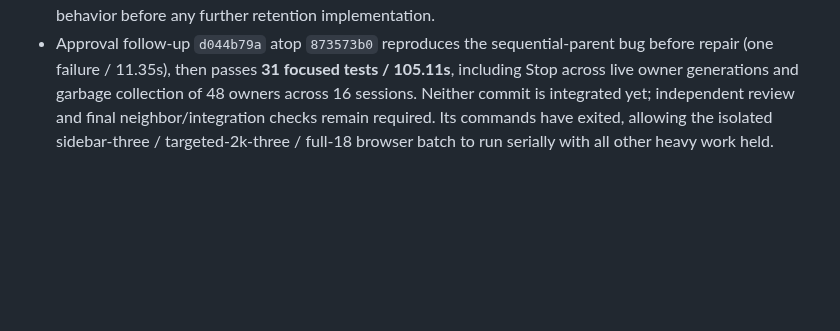
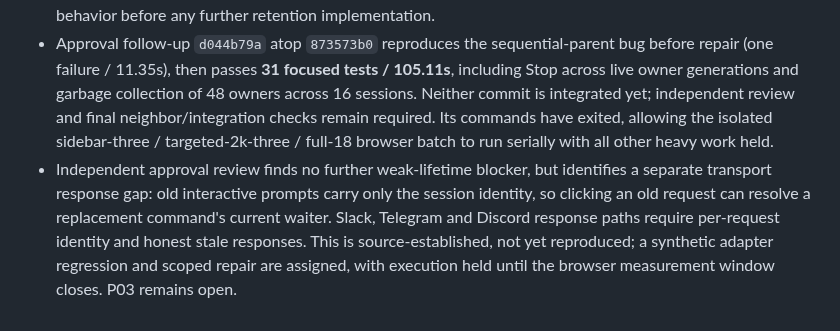
Before and after one commit to automatedigital/spark, a Markdown page: PLAN.md, the part around the change. Rendered like a GitHub page; blank space fills up the shorter version.

Commit message:
docs: retain stale approval button response as an open gate

```diff
--- a/PLAN.md
+++ b/PLAN.md
@@ -665,3 +665,4 @@ keep checkboxes above open until acceptance is demonstrated.
 - Isolated observation proof retains original assertions and passes one 2k flow (39 pages, 0px, fixed/fresh observer 7 updates→16, no navigation) and one sidebar flow (legacy observation 71.6ms vs same browser commit 47.8ms). This supports measuring selection at its browser commit under the unchanged 100ms budget, while retaining the legacy value separately. It does **not** prove a stale-node/reload explanation for the earlier missing trace; original stream capture semantics remain unchanged and stronger diagnostics are added. Repeated/full-matrix acceptance is pending.
 - Integrated evidence-only `2777eaf0` (agent `69c5ccb`): both rejected retention variants and all five attempts (one exit 0, four exit 1) are preserved with 412 artifact hashes. Original app source is restored. A separate independent source review now evaluates a coherent ownership boundary and the unresolved search-scroll behavior before any further retention implementation.
 - Approval follow-up `d044b79a` atop `873573b0` reproduces the sequential-parent bug before repair (one failure / 11.35s), then passes **31 focused tests / 105.11s**, including Stop across live owner generations and garbage collection of 48 owners across 16 sessions. Neither commit is integrated yet; independent review and final neighbor/integration checks remain required. Its commands have exited, allowing the isolated sidebar-three / targeted-2k-three / full-18 browser batch to run serially with all other heavy work held.
+- Independent approval review finds no further weak-lifetime blocker, but identifies a separate transport response gap: old interactive prompts carry only the session identity, so clicking an old request can resolve a replacement command's current waiter. Slack, Telegram and Discord response paths require per-request identity and honest stale responses. This is source-established, not yet reproduced; a synthetic adapter regression and scoped repair are assigned, with execution held until the browser measurement window closes. P03 remains open.
```
